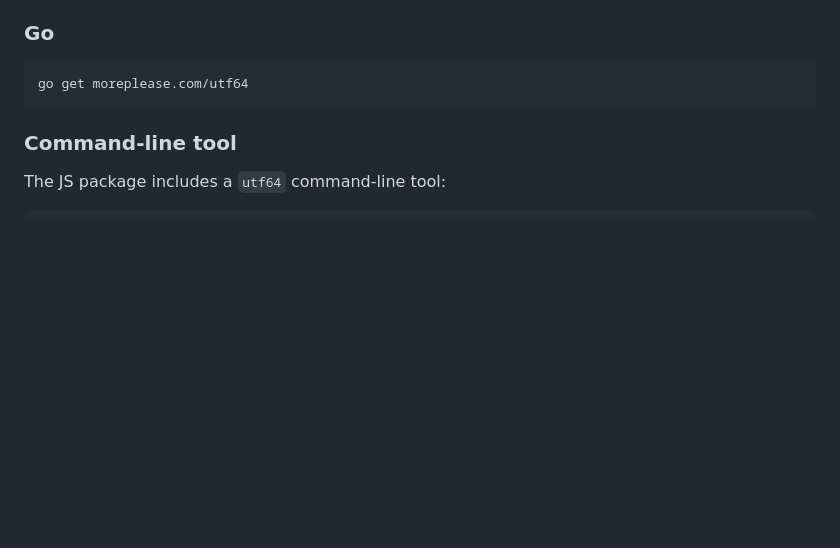
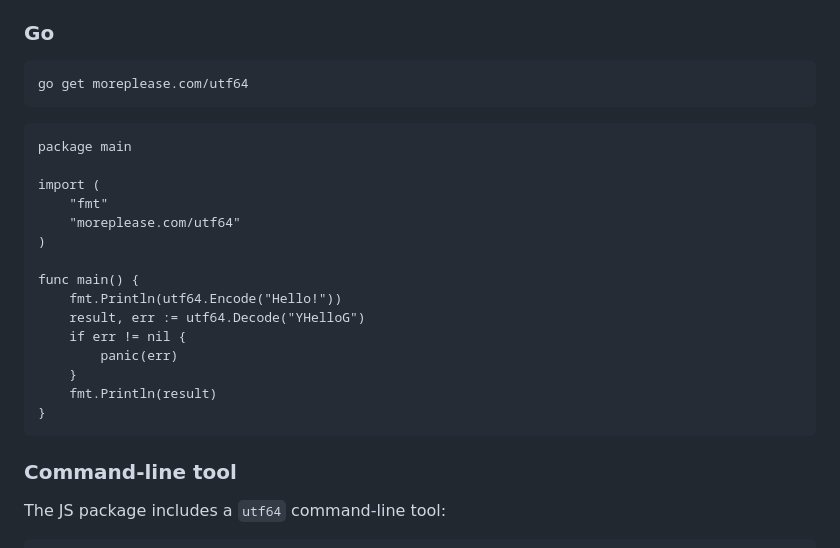
Before and after one commit to more-please/more-stuff, a Markdown page: README.md, the part around the change. Rendered like a GitHub page; blank space fills up the shorter version.

Commit message:
Add Go usage example

````diff
--- a/README.md
+++ b/README.md
@@ -58,6 +58,24 @@ print(utf64_to_str("YHelloG"))
 go get moreplease.com/utf64
 ```
 
+```
+package main
+
+import (
+	"fmt"
+	"moreplease.com/utf64"
+)
+
+func main() {
+	fmt.Println(utf64.Encode("Hello!"))
+	result, err := utf64.Decode("YHelloG")
+	if err != nil {
+		panic(err)
+	}
+	fmt.Println(result)
+}
+```
+
 ### Command-line tool
 
 The JS package includes a `utf64` command-line tool:
````
